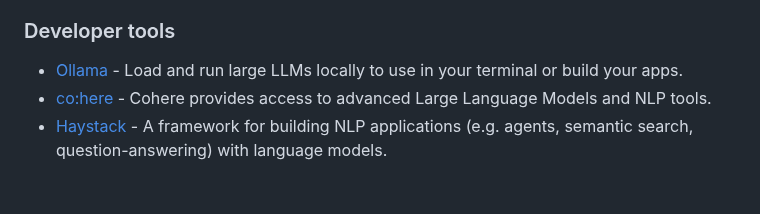
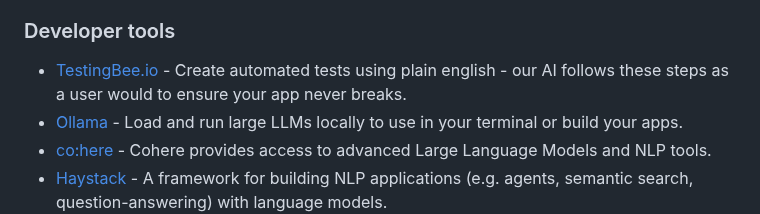
Before and after one commit to mahseema/awesome-ai-tools, a Markdown page: README.md, the part around the change. Drawn GitHub-style; blank space fills up the shorter version.

```diff
--- a/README.md
+++ b/README.md
@@ -194,6 +194,7 @@ We publish regular updates of this repo in the [Altern Newsletter](http://newsle
 
 ### Developer tools
 
+- [TestingBee.io](https://testingbee.io) - Create automated tests using plain english - our AI follows these steps as a user would to ensure your app never breaks.
 - [Ollama](https://ollama.com/) -  Load and run large LLMs locally to use in your terminal or build your apps.
 - [co:here](https://cohere.ai/) - Cohere provides access to advanced Large Language Models and NLP tools.
 - [Haystack](https://haystack.deepset.ai/) - A framework for building NLP applications (e.g. agents, semantic search, question-answering) with language models.
```
